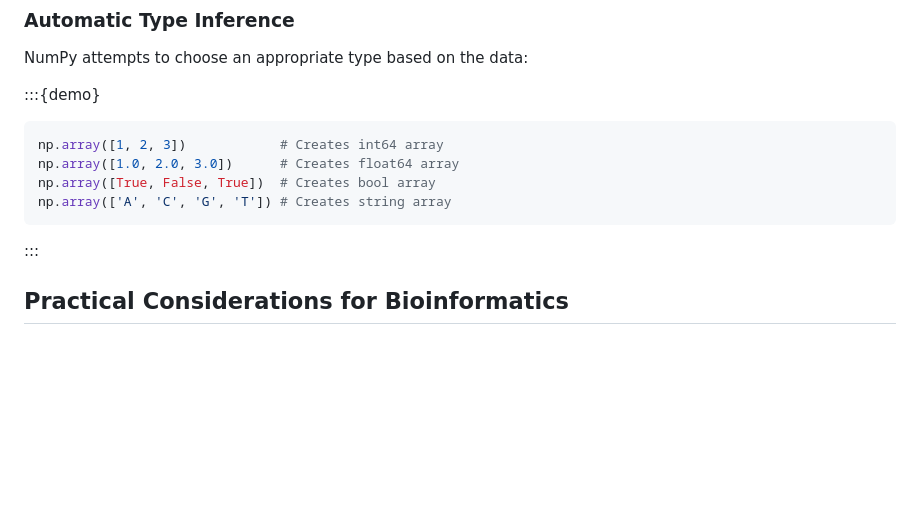
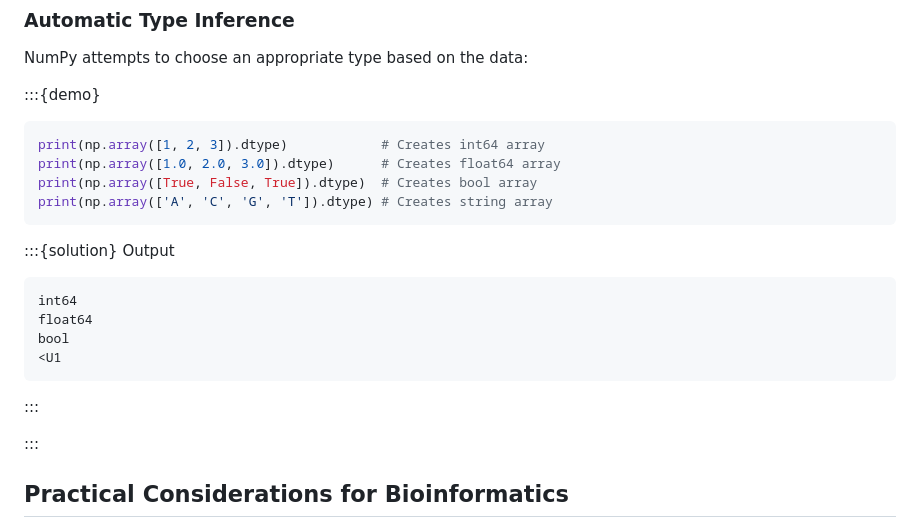
Before and after one commit to coderefinery/NumPy-and-Pandas-fundamentals-for-handling-biological-datasets, a Markdown page: content/2.NumPy_Data_Types.md, the part around the change. Rendered like a GitHub page; blank space fills up the shorter version.

Commit message:
Update demo - NP.datatype

````diff
--- a/content/2.NumPy_Data_Types.md
+++ b/content/2.NumPy_Data_Types.md
@@ -338,11 +338,22 @@ NumPy attempts to choose an appropriate type based on the data:
 :::{demo}
 
 ```python
-np.array([1, 2, 3])            # Creates int64 array
-np.array([1.0, 2.0, 3.0])      # Creates float64 array
-np.array([True, False, True])  # Creates bool array
-np.array(['A', 'C', 'G', 'T']) # Creates string array
+print(np.array([1, 2, 3]).dtype)            # Creates int64 array
+print(np.array([1.0, 2.0, 3.0]).dtype)      # Creates float64 array
+print(np.array([True, False, True]).dtype)  # Creates bool array
+print(np.array(['A', 'C', 'G', 'T']).dtype) # Creates string array
 ```
+
+:::{solution} Output
+
+```none
+int64
+float64
+bool
+<U1
+```
+
+:::
 
 :::
 
````
